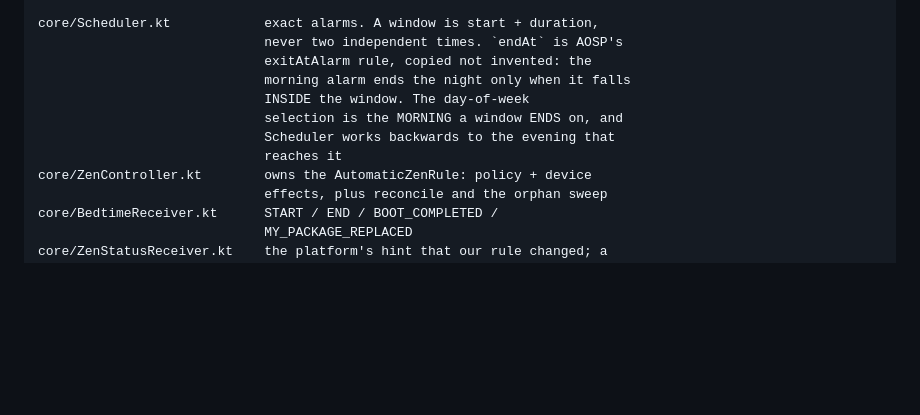
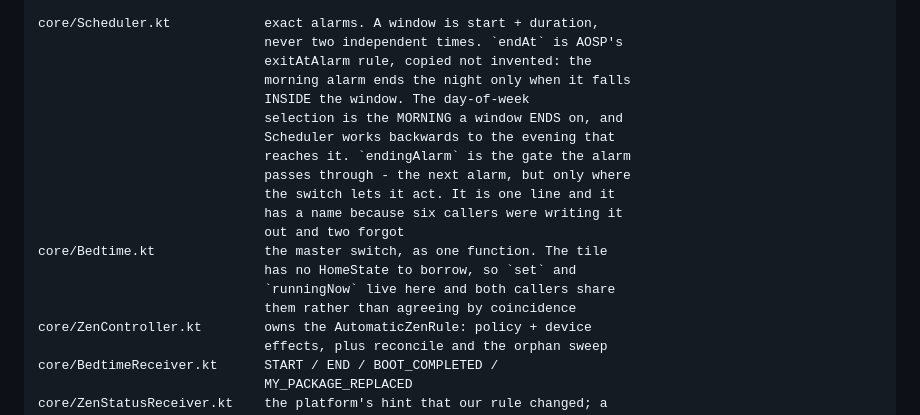
Before and after one commit to jemcik/Gloaming, a Markdown page: CLAUDE.md, the part around one of its changes. GitHub-like rendering; blank space fills up the shorter version.

```diff
--- a/CLAUDE.md
+++ b/CLAUDE.md
@@ -38,7 +38,15 @@ indefinitely is background restriction — see `core/BackgroundLimit.kt`.
                                  INSIDE the window. The day-of-week
                                  selection is the MORNING a window ENDS on, and
                                  Scheduler works backwards to the evening that
-                                 reaches it
+                                 reaches it. `endingAlarm` is the gate the alarm
+                                 passes through - the next alarm, but only where
+                                 the switch lets it act. It is one line and it
+                                 has a name because six callers were writing it
+                                 out and two forgot
+    core/Bedtime.kt              the master switch, as one function. The tile
+                                 has no HomeState to borrow, so `set` and
+                                 `runningNow` live here and both callers share
+                                 them rather than agreeing by coincidence
     core/ZenController.kt        owns the AutomaticZenRule: policy + device
                                  effects, plus reconcile and the orphan sweep
     core/BedtimeReceiver.kt      START / END / BOOT_COMPLETED /
```
Also changed, not shown: other parts of CLAUDE.md (+44 -11 lines), README.md (+21 -5 lines), docs/screenshots/home-dark.png, docs/screenshots/home.png, 9 other files.
